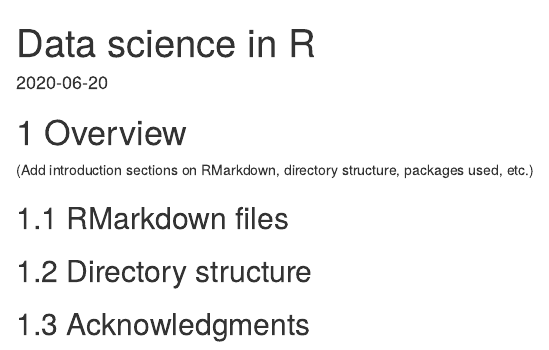
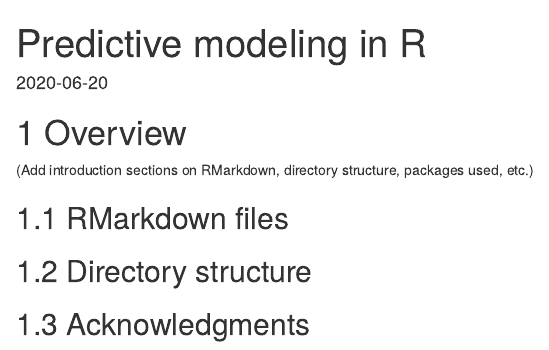
Before and after one commit to ck37/Predictive-Modeling-in-R, an R Markdown document (index.Rmd): the page in a window 1100 px wide, from its top. Rendered offline with R 4.5, knitr and Pandoc, with nearby package versions; drawn as R Markdown's standard HTML page in place of the format the file asks for.

Commit message:
rename to "predictive modeling in R"

```diff
--- a/_bookdown.yml
+++ b/_bookdown.yml
@@ -1,5 +1,5 @@
 ---
-title: "Data science in R"
+title: "Predictive modeling in R"
 author: "Chris J. Kennedy"
 date: "`r Sys.Date()`"
 site: "bookdown::bookdown_site"
@@ -9,7 +9,7 @@
 bibliography: ["book.bib", "packages.bib"]
 biblio-style: apalike
 link-citations: yes
-book_filename: "data-science-in-r"
+book_filename: "predictive-modeling-in-r"
 output_dir: "docs"
 language:
   ui:
--- a/index.Rmd
+++ b/index.Rmd
@@ -1,5 +1,5 @@
 ---
-title: "Data science in R"
+title: "Predictive modeling in R"
 date: "`r Sys.Date()`"
 site: bookdown::bookdown_site
 output: bookdown::gitbook
@@ -7,7 +7,7 @@
 bibliography: [book.bib, packages.bib]
 biblio-style: apalike
 link-citations: yes
-github-repo: ck37/Data-Science-R
+github-repo: ck37/Predicive-Modeling-in-R
 description: "An applied tutorial"
 ---
 
```
Also changed, not shown: 106 other files.
